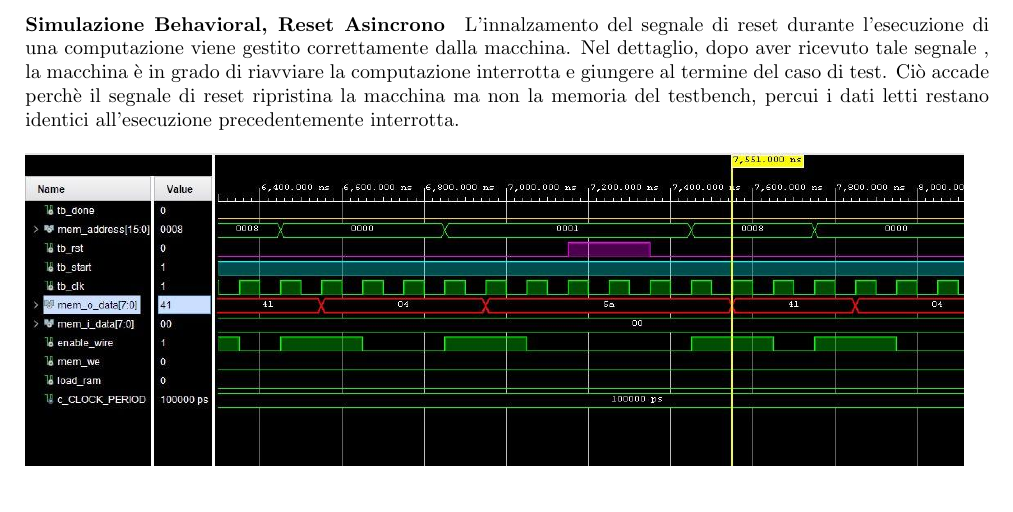
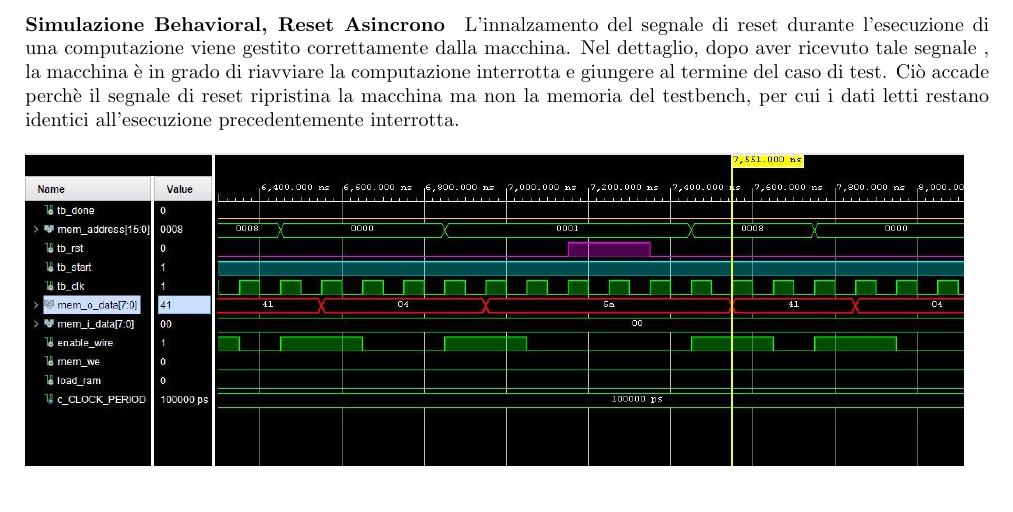
Before and after one commit to peppelischio/RL_Project, a LaTeX document (Documentazione/Documentazione.tex): part of page 12 of 14, cut so that both start at the same text. Compiled offline with pdfLaTeX.

Commit message:
Error Fix

```diff
--- a/Documentazione/Documentazione.tex
+++ b/Documentazione/Documentazione.tex
@@ -429,7 +429,7 @@ La macchina riesce ad effettuare la computazione anche con cicli di clock di dur
 
 \paragraph{Simulazione Behavioral, Reset Asincrono}
 
-L'innalzamento del segnale di reset durante l'esecuzione di una computazione viene gestito correttamente dalla macchina. Nel dettaglio, dopo aver ricevuto tale segnale , la macchina è in grado di riavviare la computazione interrotta e giungere al termine del caso di test. Ciò accade perchè il segnale di reset ripristina la macchina ma non la memoria del testbench, percui i dati letti restano identici all'esecuzione precedentemente interrotta.
+L'innalzamento del segnale di reset durante l'esecuzione di una computazione viene gestito correttamente dalla macchina. Nel dettaglio, dopo aver ricevuto tale segnale , la macchina è in grado di riavviare la computazione interrotta e giungere al termine del caso di test. Ciò accade perchè il segnale di reset ripristina la macchina ma non la memoria del testbench, per cui i dati letti restano identici all'esecuzione precedentemente interrotta.
 
 \begin{flushleft}
 \includegraphics[scale=0.53]{Rst_Async} \\
```
Also changed, not shown: Documentazione/Documentazione.pdf, 2 other files.
